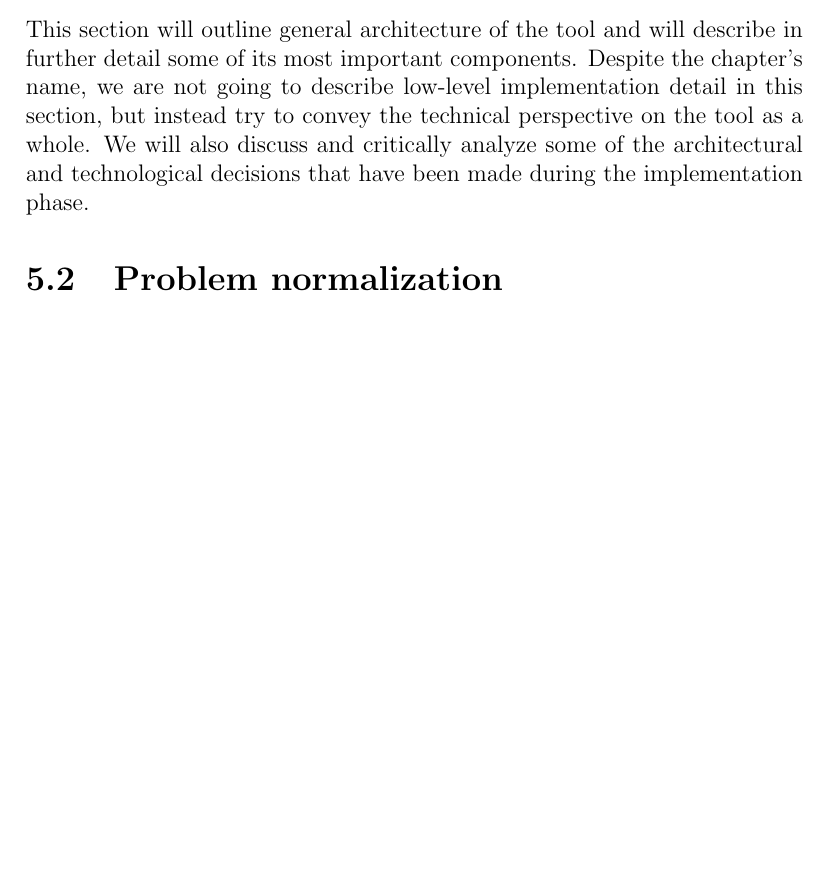
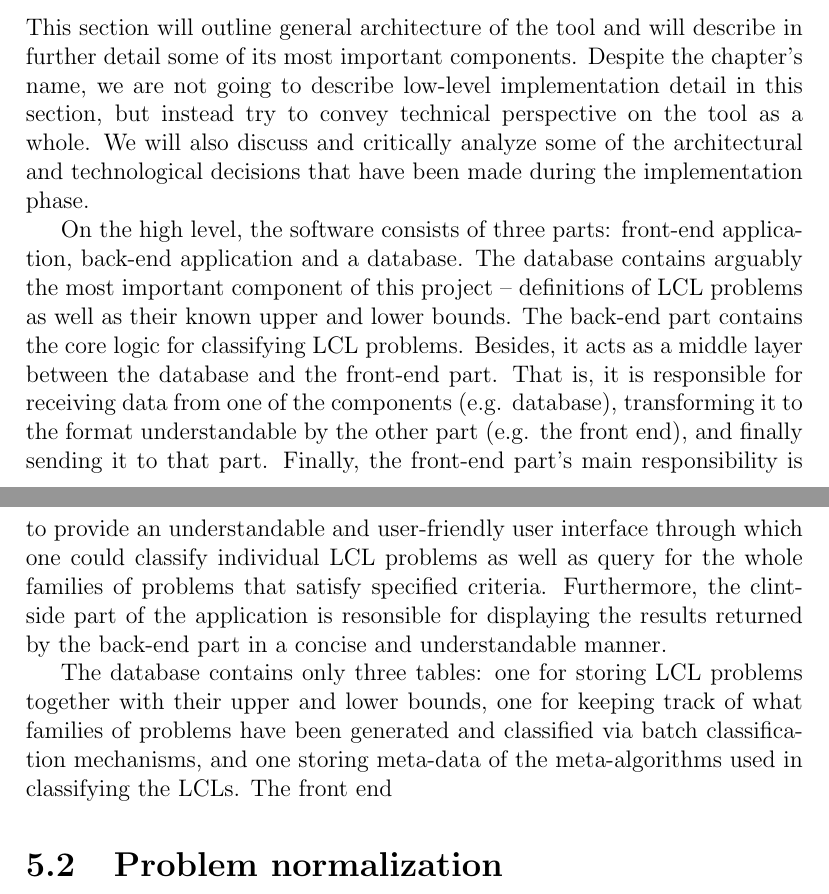
Before and after one commit to AleksTeresh/lcl-classifier, a LaTeX thesis (report/thesis-example.tex, which reads report/5implementation.tex): part of page 42 of 56 before the commit and two parts of pages 42 and 43 of 56 after it, the two joined at a grey line, cut so that both start at the same text, the shorter picture padded with empty space. Compiled offline with pdfLaTeX.

Commit message:
text: paragraph on general architecture, make use of front/back-end consistent

```diff
--- a/report/5implementation.tex
+++ b/report/5implementation.tex
@@ -18,10 +18,38 @@ This section will outline general architecture of the tool and
 will describe in further detail some of its most important
 components. Despite the chapter's name, we are not going
 to describe low-level implementation detail in this section,
-but instead try to convey the technical perspective on the tool
+but instead try to convey technical perspective on the tool
 as a whole. We will also discuss and critically analyze some
 of the architectural and technological decisions that have been
 made during the implementation phase.
+
+On the high level, the software consists of three parts:
+front-end application, back-end application and a database.
+The database contains arguably the most important component
+of this project -- definitions of LCL problems as well as their
+known upper and lower bounds. The back-end part contains
+the core logic for classifying LCL problems. Besides, it acts
+as a middle layer between the database and the front-end part.
+That is, it is responsible for receiving data from one of the
+components (e.g. database), transforming it to the
+format understandable by the other part (e.g. the front end),
+and finally sending it to that part. Finally, the
+front-end part's main responsibility is to provide
+an understandable and user-friendly user interface
+through which one could classify individual LCL problems
+as well as query for the whole families of problems
+that satisfy specified criteria. Furthermore,
+the clint-side part of the application is
+resonsible for displaying the results returned by the
+back-end part in a concise and understandable manner.
+
+The database contains only three tables: one for
+storing LCL problems together with their upper and
+lower bounds, one for keeping track of what families of
+problems have been generated and classified via batch
+classification mechanisms, and one storing meta-data
+of the meta-algorithms used in classifying the LCLs.
+The front end
 
 
 
```
Also changed, not shown: src/README.md, report/5implementation.tex (6 more changed lines).
